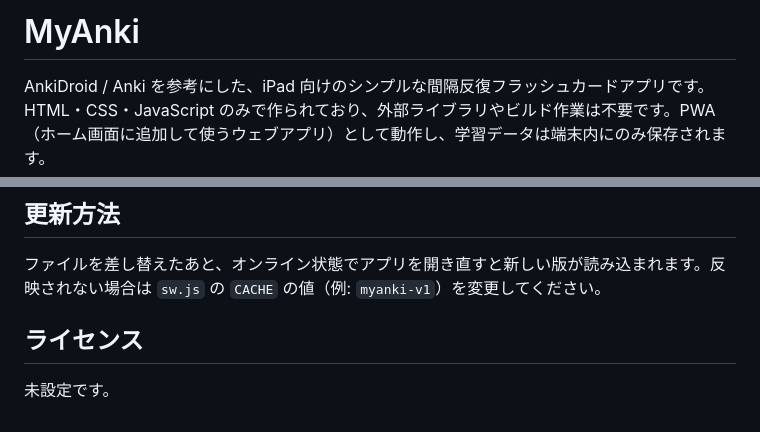
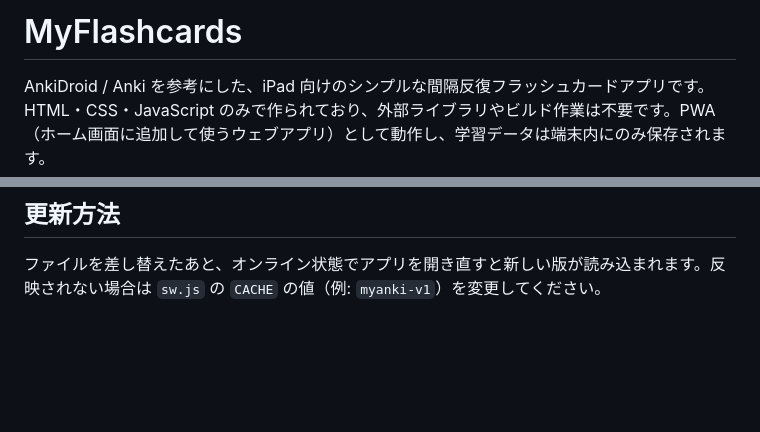
Before and after one commit to cetera77/MyFlashcards, a Markdown page: README.md, 2 parts joined by grey strips. Drawn GitHub-style; blank space fills up the shorter version.

Commit message:
Rename MyAnki to MyFlashcards in README

```diff
--- a/README.md
+++ b/README.md
@@ -1,5 +1,5 @@
 <!-- File: README.md -->
-# MyAnki
+# MyFlashcards
 
 AnkiDroid / Anki を参考にした、iPad 向けのシンプルな間隔反復フラッシュカードアプリです。HTML・CSS・JavaScript のみで作られており、外部ライブラリやビルド作業は不要です。PWA（ホーム画面に追加して使うウェブアプリ）として動作し、学習データは端末内にのみ保存されます。
 
@@ -86,7 +86,3 @@ Anki から書き出したデータに HTML が含まれる場合は、設定で
 ## 更新方法
 
 ファイルを差し替えたあと、オンライン状態でアプリを開き直すと新しい版が読み込まれます。反映されない場合は `sw.js` の `CACHE` の値（例: `myanki-v1`）を変更してください。
-
-## ライセンス
-
-未設定です。
```
